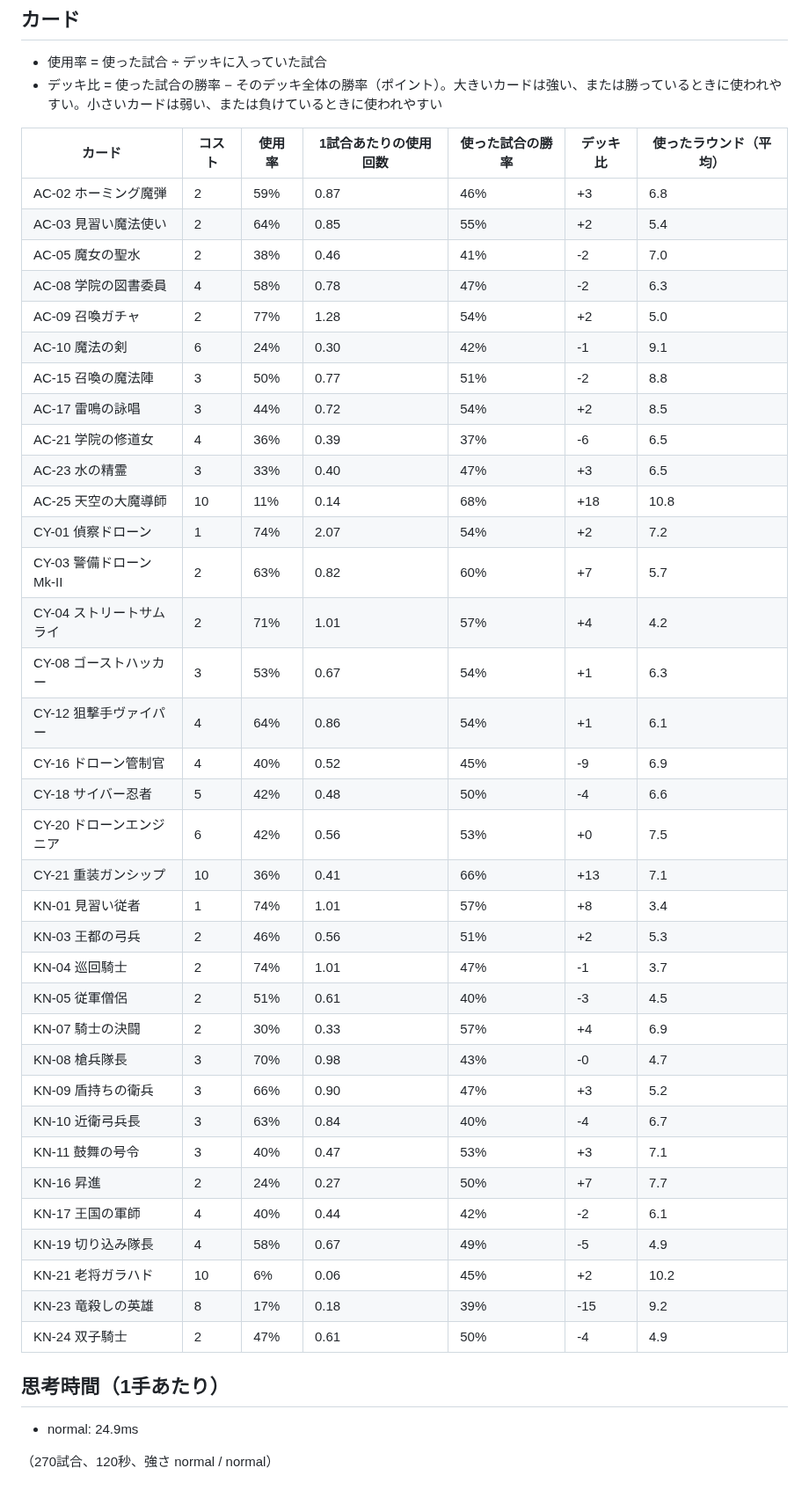
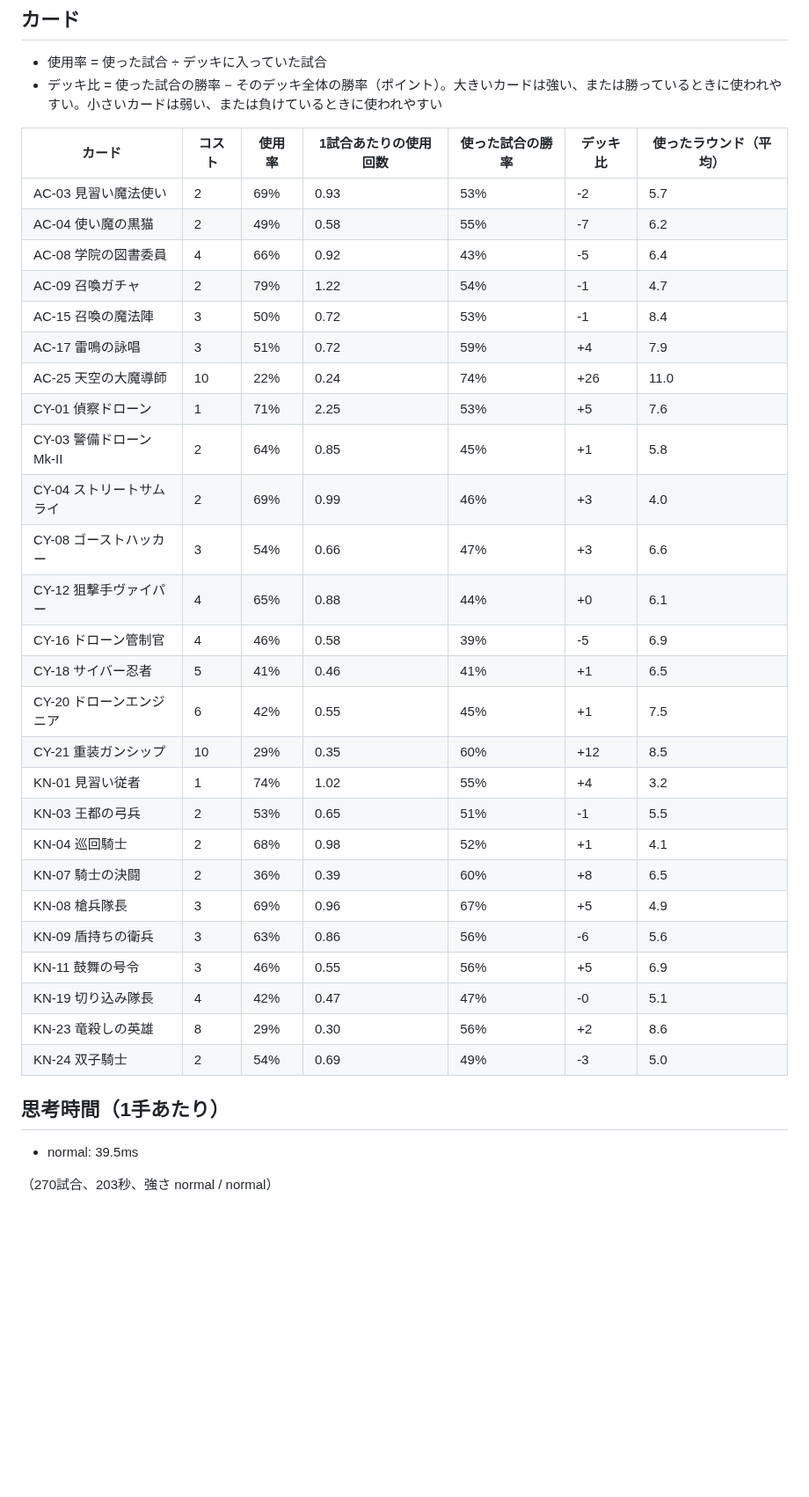
Before and after one commit to tachan51/cardgame, a Markdown page: docs/stats.md, the part around one of its changes. Shown at 88% size. Rendered like a GitHub page; blank space fills up the shorter version.

```diff
--- a/docs/stats.md
+++ b/docs/stats.md
@@ -40,44 +40,35 @@
 
 | カード | コスト | 使用率 | 1試合あたりの使用回数 | 使った試合の勝率 | デッキ比 | 使ったラウンド（平均） |
 |---|---|---|---|---|---|---|
-| AC-02 ホーミング魔弾 | 2 | 59% | 0.87 | 46% | +3 | 6.8 |
-| AC-03 見習い魔法使い | 2 | 64% | 0.85 | 55% | +2 | 5.4 |
-| AC-05 魔女の聖水 | 2 | 38% | 0.46 | 41% | -2 | 7.0 |
-| AC-08 学院の図書委員 | 4 | 58% | 0.78 | 47% | -2 | 6.3 |
-| AC-09 召喚ガチャ | 2 | 77% | 1.28 | 54% | +2 | 5.0 |
-| AC-10 魔法の剣 | 6 | 24% | 0.30 | 42% | -1 | 9.1 |
-| AC-15 召喚の魔法陣 | 3 | 50% | 0.77 | 51% | -2 | 8.8 |
-| AC-17 雷鳴の詠唱 | 3 | 44% | 0.72 | 54% | +2 | 8.5 |
-| AC-21 学院の修道女 | 4 | 36% | 0.39 | 37% | -6 | 6.5 |
-| AC-23 水の精霊 | 3 | 33% | 0.40 | 47% | +3 | 6.5 |
-| AC-25 天空の大魔導師 | 10 | 11% | 0.14 | 68% | +18 | 10.8 |
-| CY-01 偵察ドローン | 1 | 74% | 2.07 | 54% | +2 | 7.2 |
-| CY-03 警備ドローンMk-II | 2 | 63% | 0.82 | 60% | +7 | 5.7 |
-| CY-04 ストリートサムライ | 2 | 71% | 1.01 | 57% | +4 | 4.2 |
-| CY-08 ゴーストハッカー | 3 | 53% | 0.67 | 54% | +1 | 6.3 |
-| CY-12 狙撃手ヴァイパー | 4 | 64% | 0.86 | 54% | +1 | 6.1 |
-| CY-16 ドローン管制官 | 4 | 40% | 0.52 | 45% | -9 | 6.9 |
-| CY-18 サイバー忍者 | 5 | 42% | 0.48 | 50% | -4 | 6.6 |
-| CY-20 ドローンエンジニア | 6 | 42% | 0.56 | 53% | +0 | 7.5 |
-| CY-21 重装ガンシップ | 10 | 36% | 0.41 | 66% | +13 | 7.1 |
-| KN-01 見習い従者 | 1 | 74% | 1.01 | 57% | +8 | 3.4 |
-| KN-03 王都の弓兵 | 2 | 46% | 0.56 | 51% | +2 | 5.3 |
-| KN-04 巡回騎士 | 2 | 74% | 1.01 | 47% | -1 | 3.7 |
-| KN-05 従軍僧侶 | 2 | 51% | 0.61 | 40% | -3 | 4.5 |
-| KN-07 騎士の決闘 | 2 | 30% | 0.33 | 57% | +4 | 6.9 |
-| KN-08 槍兵隊長 | 3 | 70% | 0.98 | 43% | -0 | 4.7 |
-| KN-09 盾持ちの衛兵 | 3 | 66% | 0.90 | 47% | +3 | 5.2 |
-| KN-10 近衛弓兵長 | 3 | 63% | 0.84 | 40% | -4 | 6.7 |
-| KN-11 鼓舞の号令 | 3 | 40% | 0.47 | 53% | +3 | 7.1 |
-| KN-16 昇進 | 2 | 24% | 0.27 | 50% | +7 | 7.7 |
-| KN-17 王国の軍師 | 4 | 40% | 0.44 | 42% | -2 | 6.1 |
-| KN-19 切り込み隊長 | 4 | 58% | 0.67 | 49% | -5 | 4.9 |
-| KN-21 老将ガラハド | 10 | 6% | 0.06 | 45% | +2 | 10.2 |
-| KN-23 竜殺しの英雄 | 8 | 17% | 0.18 | 39% | -15 | 9.2 |
-| KN-24 双子騎士 | 2 | 47% | 0.61 | 50% | -4 | 4.9 |
+| AC-03 見習い魔法使い | 2 | 69% | 0.93 | 53% | -2 | 5.7 |
+| AC-04 使い魔の黒猫 | 2 | 49% | 0.58 | 55% | -7 | 6.2 |
+| AC-08 学院の図書委員 | 4 | 66% | 0.92 | 43% | -5 | 6.4 |
+| AC-09 召喚ガチャ | 2 | 79% | 1.22 | 54% | -1 | 4.7 |
+| AC-15 召喚の魔法陣 | 3 | 50% | 0.72 | 53% | -1 | 8.4 |
+| AC-17 雷鳴の詠唱 | 3 | 51% | 0.72 | 59% | +4 | 7.9 |
+| AC-25 天空の大魔導師 | 10 | 22% | 0.24 | 74% | +26 | 11.0 |
+| CY-01 偵察ドローン | 1 | 71% | 2.25 | 53% | +5 | 7.6 |
+| CY-03 警備ドローンMk-II | 2 | 64% | 0.85 | 45% | +1 | 5.8 |
+| CY-04 ストリートサムライ | 2 | 69% | 0.99 | 46% | +3 | 4.0 |
+| CY-08 ゴーストハッカー | 3 | 54% | 0.66 | 47% | +3 | 6.6 |
+| CY-12 狙撃手ヴァイパー | 4 | 65% | 0.88 | 44% | +0 | 6.1 |
+| CY-16 ドローン管制官 | 4 | 46% | 0.58 | 39% | -5 | 6.9 |
+| CY-18 サイバー忍者 | 5 | 41% | 0.46 | 41% | +1 | 6.5 |
+| CY-20 ドローンエンジニア | 6 | 42% | 0.55 | 45% | +1 | 7.5 |
+| CY-21 重装ガンシップ | 10 | 29% | 0.35 | 60% | +12 | 8.5 |
+| KN-01 見習い従者 | 1 | 74% | 1.02 | 55% | +4 | 3.2 |
+| KN-03 王都の弓兵 | 2 | 53% | 0.65 | 51% | -1 | 5.5 |
+| KN-04 巡回騎士 | 2 | 68% | 0.98 | 52% | +1 | 4.1 |
+| KN-07 騎士の決闘 | 2 | 36% | 0.39 | 60% | +8 | 6.5 |
+| KN-08 槍兵隊長 | 3 | 69% | 0.96 | 67% | +5 | 4.9 |
+| KN-09 盾持ちの衛兵 | 3 | 63% | 0.86 | 56% | -6 | 5.6 |
+| KN-11 鼓舞の号令 | 3 | 46% | 0.55 | 56% | +5 | 6.9 |
+| KN-19 切り込み隊長 | 4 | 42% | 0.47 | 47% | -0 | 5.1 |
+| KN-23 竜殺しの英雄 | 8 | 29% | 0.30 | 56% | +2 | 8.6 |
+| KN-24 双子騎士 | 2 | 54% | 0.69 | 49% | -3 | 5.0 |
 
 ## 思考時間（1手あたり）
 
-- normal: 24.9ms
+- normal: 39.5ms
 
-（270試合、120秒、強さ normal / normal）
+（270試合、203秒、強さ normal / normal）
```
Also changed, not shown: other parts of docs/stats.md (+14 -14 lines), docs/stats-hard.md (+42 -51 lines).
